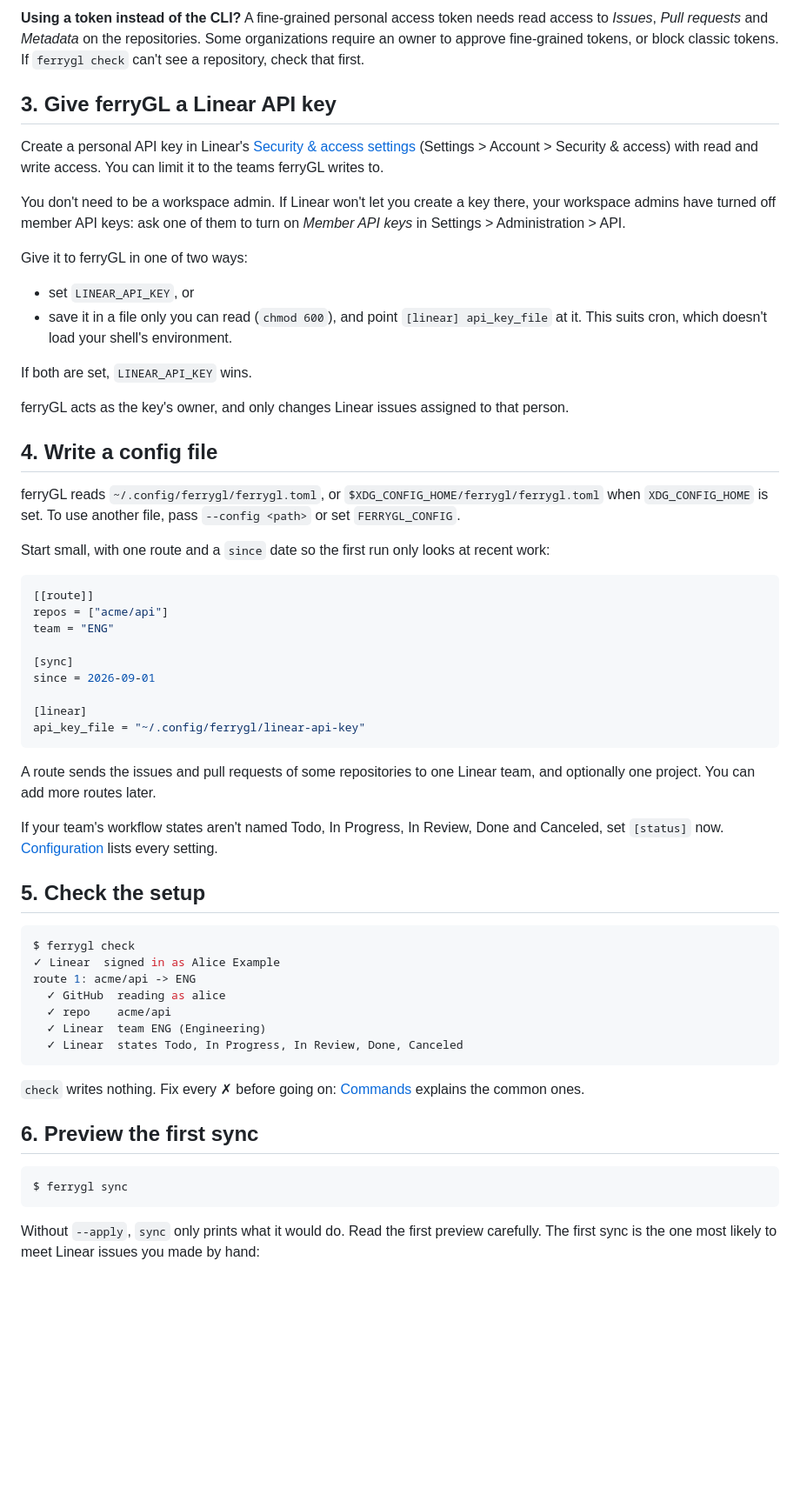
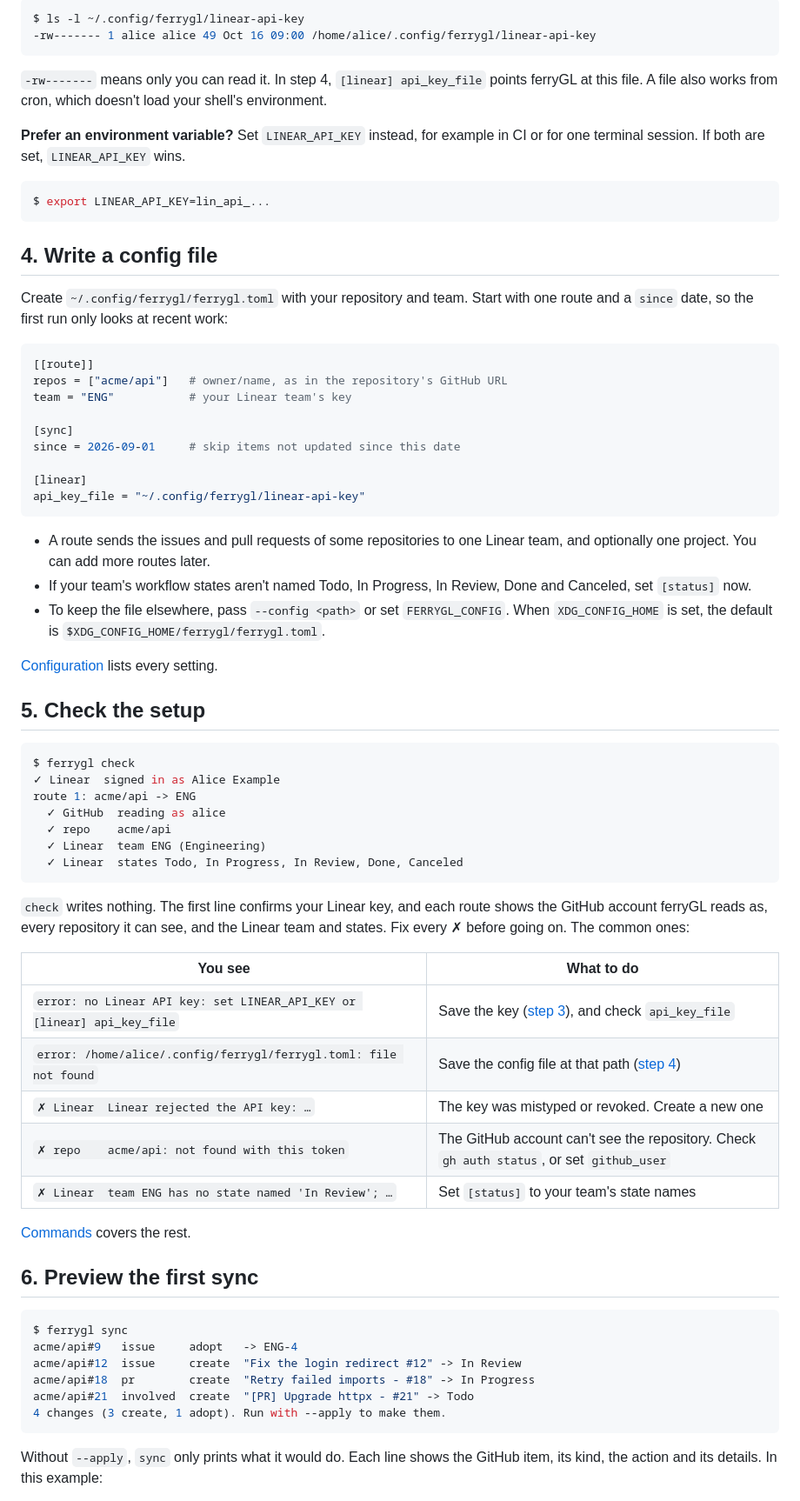
Before and after one commit to ao-batouche/ferryGL, a Markdown page: docs/getting-started.md, the part around one of its changes. Shown at 87% size. Rendered like a GitHub page; blank space fills up the shorter version.

````diff
--- a/docs/getting-started.md
+++ b/docs/getting-started.md
@@ -51,55 +92,44 @@ set `github_user` on each route so ferryGL reads each repository as the right ac
 
-**Using a token instead of the CLI?** A fine-grained personal access token needs read access
-to *Issues*, *Pull requests* and *Metadata* on the repositories. Some organizations require
-an owner to approve fine-grained tokens, or block classic tokens. If `ferrygl check` can't see
-a repository, check that first.
+```console
+$ ls -l ~/.config/ferrygl/linear-api-key
+-rw------- 1 alice alice 49 Oct 16 09:00 /home/alice/.config/ferrygl/linear-api-key
+```
 
-## 3. Give ferryGL a Linear API key
+`-rw-------` means only you can read it. In step 4, `[linear] api_key_file` points ferryGL
+at this file. A file also works from cron, which doesn't load your shell's environment.
 
-Create a personal API key in Linear's
-[Security & access settings](https://linear.app/settings/account/security) (Settings >
-Account > Security & access) with read and write access. You can limit it to the teams
-ferryGL writes to.
+**Prefer an environment variable?** Set `LINEAR_API_KEY` instead, for example in CI or for
+one terminal session. If both are set, `LINEAR_API_KEY` wins.
 
-You don't need to be a workspace admin. If Linear won't let you create a key there, your
-workspace admins have turned off member API keys: ask one of them to turn on *Member API keys*
-in Settings > Administration > API.
-
-Give it to ferryGL in one of two ways:
-
-- set `LINEAR_API_KEY`, or
-- save it in a file only you can read (`chmod 600`), and point `[linear] api_key_file` at it.
-  This suits cron, which doesn't load your shell's environment.
-
-If both are set, `LINEAR_API_KEY` wins.
-
-ferryGL acts as the key's owner, and only changes Linear issues assigned to that person.
+```console
+$ export LINEAR_API_KEY=lin_api_...
+```
 
 ## 4. Write a config file
 
-ferryGL reads `~/.config/ferrygl/ferrygl.toml`, or `$XDG_CONFIG_HOME/ferrygl/ferrygl.toml`
-when `XDG_CONFIG_HOME` is set. To use another file, pass `--config <path>` or set
-`FERRYGL_CONFIG`.
-
-Start small, with one route and a `since` date so the first run only looks at recent work:
+Create `~/.config/ferrygl/ferrygl.toml` with your repository and team. Start with one route
+and a `since` date, so the first run only looks at recent work:
 
 ```toml
 [[route]]
-repos = ["acme/api"]
-team = "ENG"
+repos = ["acme/api"]   # owner/name, as in the repository's GitHub URL
+team = "ENG"           # your Linear team's key
 
 [sync]
-since = 2026-09-01
+since = 2026-09-01     # skip items not updated since this date
 
 [linear]
 api_key_file = "~/.config/ferrygl/linear-api-key"
 ```
 
-A route sends the issues and pull requests of some repositories to one Linear team, and
-optionally one project. You can add more routes later.
+- A route sends the issues and pull requests of some repositories to one Linear team, and
+  optionally one project. You can add more routes later.
+- If your team's workflow states aren't named Todo, In Progress, In Review, Done and Canceled,
+  set `[status]` now.
+- To keep the file elsewhere, pass `--config <path>` or set `FERRYGL_CONFIG`. When
+  `XDG_CONFIG_HOME` is set, the default is `$XDG_CONFIG_HOME/ferrygl/ferrygl.toml`.
 
-If your team's workflow states aren't named Todo, In Progress, In Review, Done and Canceled,
-set `[status]` now. [Configuration](configuration.md) lists every setting.
+[Configuration](configuration.md) lists every setting.
 
 ## 5. Check the setup
 
@@ -113,15 +143,31 @@ route 1: acme/api -> ENG
   ✓ Linear  states Todo, In Progress, In Review, Done, Canceled
 ```
 
-`check` writes nothing. Fix every ✗ before going on: [Commands](commands.md#troubleshooting)
-explains the common ones.
+`check` writes nothing. The first line confirms your Linear key, and each route shows the
+GitHub account ferryGL reads as, every repository it can see, and the Linear team and states.
+Fix every ✗ before going on. The common ones:
+
+| You see | What to do |
+|---|---|
+| `error: no Linear API key: set LINEAR_API_KEY or [linear] api_key_file` | Save the key ([step 3](#3-give-ferrygl-a-linear-api-key)), and check `api_key_file` |
+| `error: /home/alice/.config/ferrygl/ferrygl.toml: file not found` | Save the config file at that path ([step 4](#4-write-a-config-file)) |
+| `✗ Linear  Linear rejected the API key: …` | The key was mistyped or revoked. Create a new one |
+| `✗ repo    acme/api: not found with this token` | The GitHub account can't see the repository. Check `gh auth status`, or set `github_user` |
+| `✗ Linear  team ENG has no state named 'In Review'; …` | Set `[status]` to your team's state names |
+
+[Commands](commands.md#troubleshooting) covers the rest.
 
 ## 6. Preview the first sync
 
 ```console
 $ ferrygl sync
+acme/api#9   issue     adopt   -> ENG-4
+acme/api#12  issue     create  "Fix the login redirect #12" -> In Review
+acme/api#18  pr        create  "Retry failed imports - #18" -> In Progress
+acme/api#21  involved  create  "[PR] Upgrade httpx - #21" -> Todo
+4 changes (3 create, 1 adopt). Run with --apply to make them.
 ```
 
-Without `--apply`, `sync` only prints what it would do. Read the first preview carefully. The
-first sync is the one most likely to meet Linear issues you made by hand:
+Without `--apply`, `sync` only prints what it would do. Each line shows the GitHub item, its
+kind, the action and its details. In this example:
 
````
Also changed, not shown: other parts of docs/getting-started.md (+89 -26 lines).
